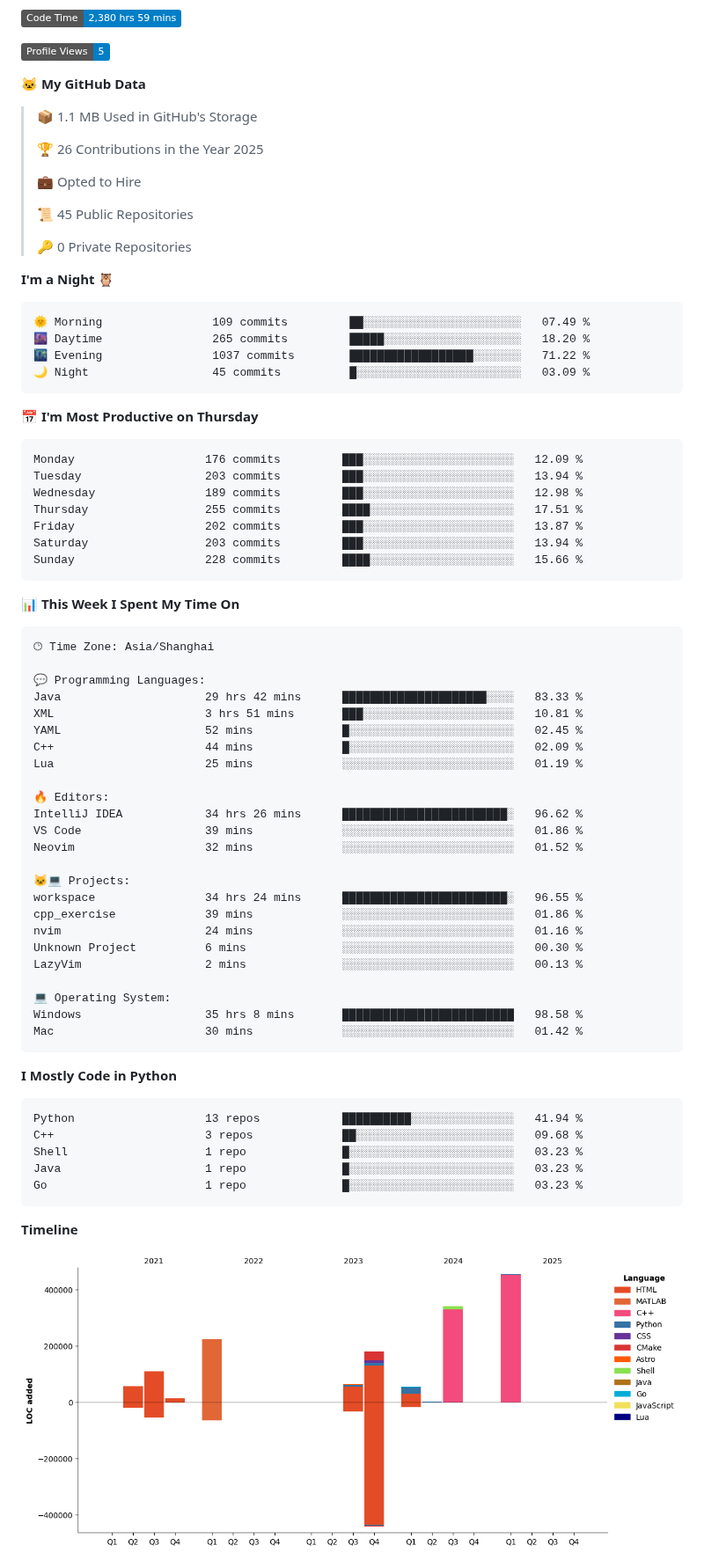
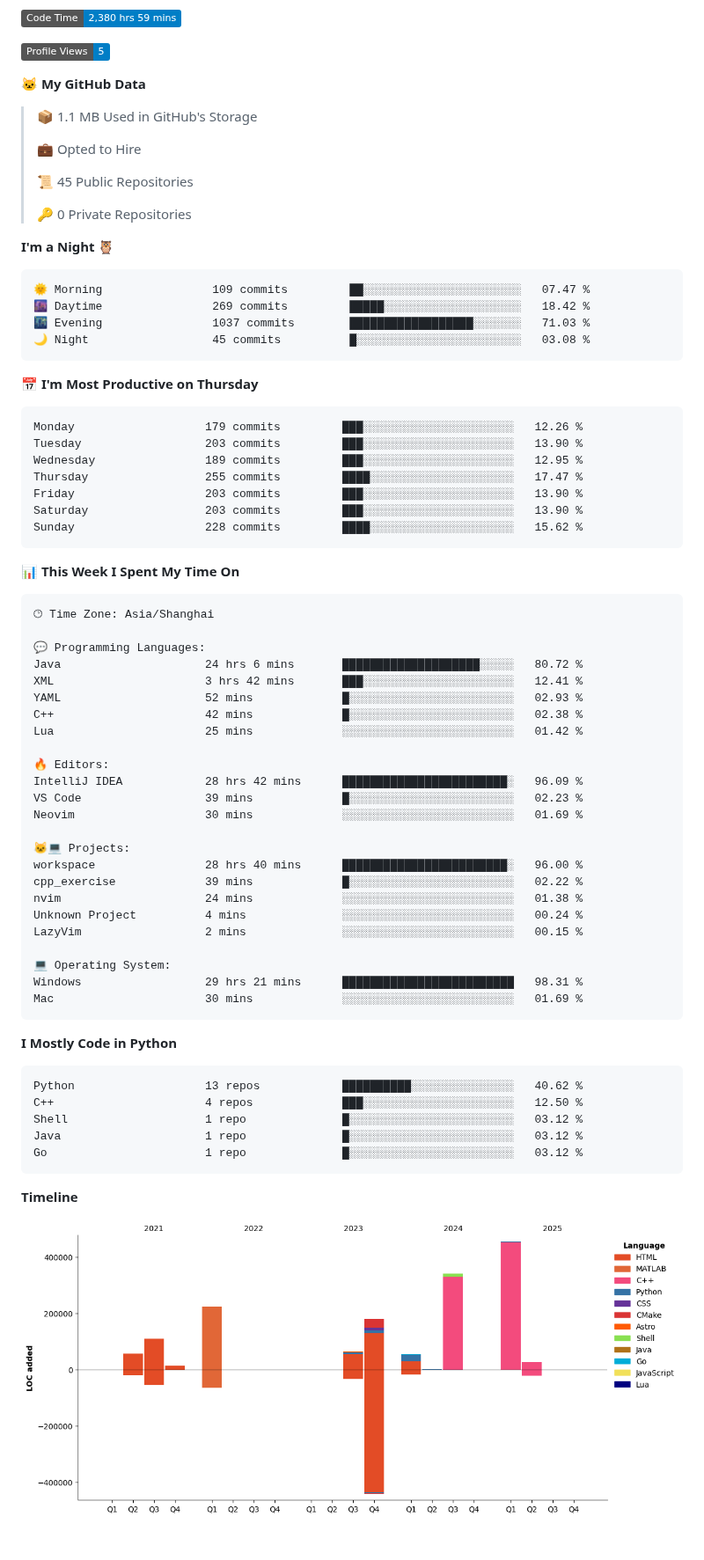
Before and after one commit to drowning-in-codes/drowning-in-codes, a Markdown page: README.md, the part around one of its changes. Shown at 88% size. Drawn GitHub-style; pictures changed too: assets/bar_graph.png; badges without logos; blank space fills up the shorter version.

Commit message:
Updated with Dev Metrics

````diff
--- a/README.md
+++ b/README.md
@@ -65,8 +65,6 @@
 
 > 📦 1.1 MB Used in GitHub's Storage
  >
-> 🏆 26 Contributions in the Year 2025
- >
 > 💼 Opted to Hire
  >
 > 📜 45 Public Repositories
@@ -76,21 +74,21 @@
 **I'm a Night 🦉**
 
 ```text
-🌞 Morning                109 commits         ██░░░░░░░░░░░░░░░░░░░░░░░   07.49 %
-🌆 Daytime                265 commits         █████░░░░░░░░░░░░░░░░░░░░   18.20 %
-🌃 Evening                1037 commits        ██████████████████░░░░░░░   71.22 %
-🌙 Night                  45 commits          █░░░░░░░░░░░░░░░░░░░░░░░░   03.09 %
+🌞 Morning                109 commits         ██░░░░░░░░░░░░░░░░░░░░░░░   07.47 %
+🌆 Daytime                269 commits         █████░░░░░░░░░░░░░░░░░░░░   18.42 %
+🌃 Evening                1037 commits        ██████████████████░░░░░░░   71.03 %
+🌙 Night                  45 commits          █░░░░░░░░░░░░░░░░░░░░░░░░   03.08 %
 ```
 📅 **I'm Most Productive on Thursday**
 
 ```text
-Monday                   176 commits         ███░░░░░░░░░░░░░░░░░░░░░░   12.09 %
-Tuesday                  203 commits         ███░░░░░░░░░░░░░░░░░░░░░░   13.94 %
-Wednesday                189 commits         ███░░░░░░░░░░░░░░░░░░░░░░   12.98 %
-Thursday                 255 commits         ████░░░░░░░░░░░░░░░░░░░░░   17.51 %
-Friday                   202 commits         ███░░░░░░░░░░░░░░░░░░░░░░   13.87 %
-Saturday                 203 commits         ███░░░░░░░░░░░░░░░░░░░░░░   13.94 %
-Sunday                   228 commits         ████░░░░░░░░░░░░░░░░░░░░░   15.66 %
+Monday                   179 commits         ███░░░░░░░░░░░░░░░░░░░░░░   12.26 %
+Tuesday                  203 commits         ███░░░░░░░░░░░░░░░░░░░░░░   13.90 %
+Wednesday                189 commits         ███░░░░░░░░░░░░░░░░░░░░░░   12.95 %
+Thursday                 255 commits         ████░░░░░░░░░░░░░░░░░░░░░   17.47 %
+Friday                   203 commits         ███░░░░░░░░░░░░░░░░░░░░░░   13.90 %
+Saturday                 203 commits         ███░░░░░░░░░░░░░░░░░░░░░░   13.90 %
+Sunday                   228 commits         ████░░░░░░░░░░░░░░░░░░░░░   15.62 %
 ```
 
 
@@ -100,37 +98,37 @@ Sunday                   228 commits         ████░░░░░░░
 🕑︎ Time Zone: Asia/Shanghai
 
 💬 Programming Languages:
-Java                     29 hrs 42 mins      █████████████████████░░░░   83.33 %
-XML                      3 hrs 51 mins       ███░░░░░░░░░░░░░░░░░░░░░░   10.81 %
-YAML                     52 mins             █░░░░░░░░░░░░░░░░░░░░░░░░   02.45 %
-C++                      44 mins             █░░░░░░░░░░░░░░░░░░░░░░░░   02.09 %
-Lua                      25 mins             ░░░░░░░░░░░░░░░░░░░░░░░░░   01.19 %
+Java                     24 hrs 6 mins       ████████████████████░░░░░   80.72 %
+XML                      3 hrs 42 mins       ███░░░░░░░░░░░░░░░░░░░░░░   12.41 %
+YAML                     52 mins             █░░░░░░░░░░░░░░░░░░░░░░░░   02.93 %
+C++                      42 mins             █░░░░░░░░░░░░░░░░░░░░░░░░   02.38 %
+Lua                      25 mins             ░░░░░░░░░░░░░░░░░░░░░░░░░   01.42 %
 
 🔥 Editors:
-IntelliJ IDEA            34 hrs 26 mins      ████████████████████████░   96.62 %
-VS Code                  39 mins             ░░░░░░░░░░░░░░░░░░░░░░░░░   01.86 %
-Neovim                   32 mins             ░░░░░░░░░░░░░░░░░░░░░░░░░   01.52 %
+IntelliJ IDEA            28 hrs 42 mins      ████████████████████████░   96.09 %
+VS Code                  39 mins             █░░░░░░░░░░░░░░░░░░░░░░░░   02.23 %
+Neovim                   30 mins             ░░░░░░░░░░░░░░░░░░░░░░░░░   01.69 %
 
 🐱‍💻 Projects:
-workspace                34 hrs 24 mins      ████████████████████████░   96.55 %
-cpp_exercise             39 mins             ░░░░░░░░░░░░░░░░░░░░░░░░░   01.86 %
-nvim                     24 mins             ░░░░░░░░░░░░░░░░░░░░░░░░░   01.16 %
-Unknown Project          6 mins              ░░░░░░░░░░░░░░░░░░░░░░░░░   00.30 %
-LazyVim                  2 mins              ░░░░░░░░░░░░░░░░░░░░░░░░░   00.13 %
+workspace                28 hrs 40 mins      ████████████████████████░   96.00 %
+cpp_exercise             39 mins             █░░░░░░░░░░░░░░░░░░░░░░░░   02.22 %
+nvim                     24 mins             ░░░░░░░░░░░░░░░░░░░░░░░░░   01.38 %
+Unknown Project          4 mins              ░░░░░░░░░░░░░░░░░░░░░░░░░   00.24 %
+LazyVim                  2 mins              ░░░░░░░░░░░░░░░░░░░░░░░░░   00.15 %
 
 💻 Operating System:
-Windows                  35 hrs 8 mins       █████████████████████████   98.58 %
-Mac                      30 mins             ░░░░░░░░░░░░░░░░░░░░░░░░░   01.42 %
+Windows                  29 hrs 21 mins      █████████████████████████   98.31 %
+Mac                      30 mins             ░░░░░░░░░░░░░░░░░░░░░░░░░   01.69 %
 ```
 
 **I Mostly Code in Python**
 
 ```text
-Python                   13 repos            ██████████░░░░░░░░░░░░░░░   41.94 %
-C++                      3 repos             ██░░░░░░░░░░░░░░░░░░░░░░░   09.68 %
-Shell                    1 repo              █░░░░░░░░░░░░░░░░░░░░░░░░   03.23 %
-Java                     1 repo              █░░░░░░░░░░░░░░░░░░░░░░░░   03.23 %
-Go                       1 repo              █░░░░░░░░░░░░░░░░░░░░░░░░   03.23 %
+Python                   13 repos            ██████████░░░░░░░░░░░░░░░   40.62 %
+C++                      4 repos             ███░░░░░░░░░░░░░░░░░░░░░░   12.50 %
+Shell                    1 repo              █░░░░░░░░░░░░░░░░░░░░░░░░   03.12 %
+Java                     1 repo              █░░░░░░░░░░░░░░░░░░░░░░░░   03.12 %
+Go                       1 repo              █░░░░░░░░░░░░░░░░░░░░░░░░   03.12 %
 ```
 
 
````
Also changed, not shown: other parts of README.md (+1 -1 lines).
